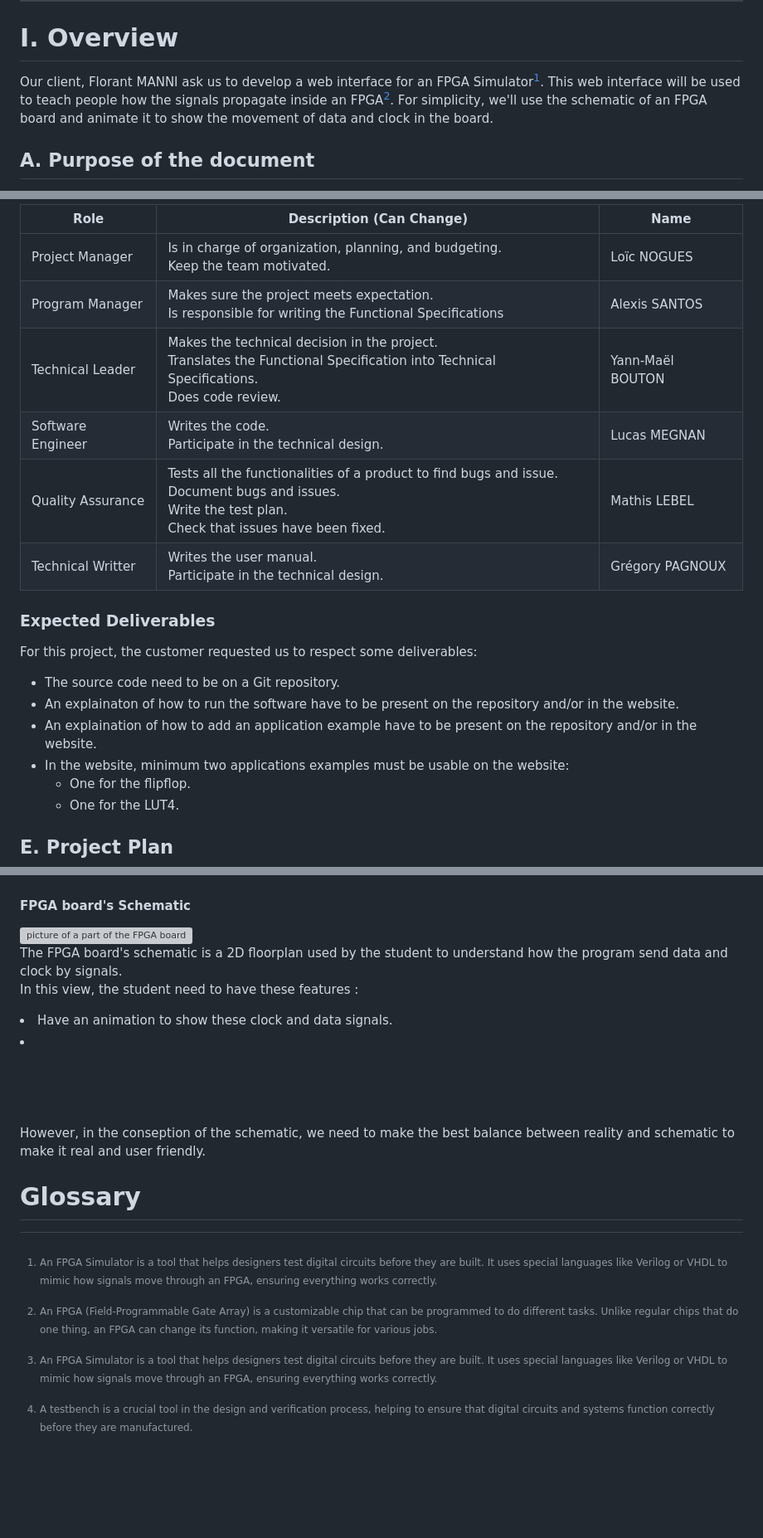
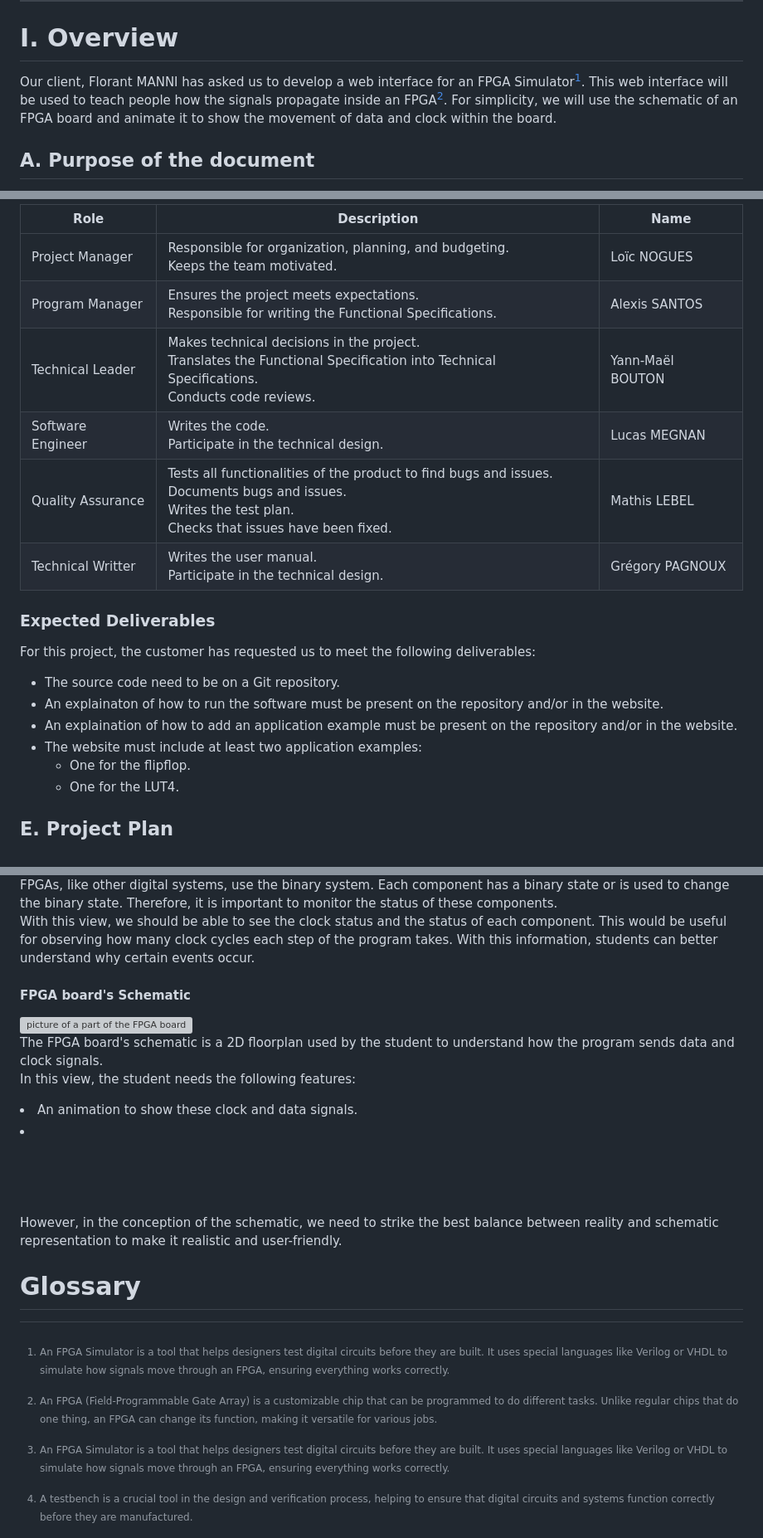
Before and after one commit to algosup/2024-2025-project-4-web-fpga-team-1, a Markdown page: functionalSpecifications.md, 3 parts joined by grey strips. Shown: that part at 83% size. Rendered like a GitHub page; blank space fills up the shorter version; grey boxes are pictures that could not be loaded.

```diff
--- a/functionalSpecifications.md
+++ b/functionalSpecifications.md
@@ -67,7 +68,7 @@
 
 # I. Overview
 
-Our client, Florant MANNI ask us to develop a web interface for an FPGA Simulator[^1]. This web interface will be used to teach people how the signals propagate inside an FPGA[^2]. For simplicity, we'll use the schematic of an FPGA board and animate it to show the movement of data and clock in the board.
+Our client, Florant MANNI has asked us to develop a web interface for an FPGA Simulator[^1]. This web interface will be used to teach people how the signals propagate inside an FPGA[^2]. For simplicity, we will use the schematic of an FPGA board and animate it to show the movement of data and clock within the board.
 
 ## A. Purpose of the document
 
@@ -176,20 +177,20 @@ As defined at the beginning, the team is arranged in the following manner :
 
-| Role              | Description  (Can Change)                                                                                                                                           | Name             |
-| ----------------- | ------------------------------------------------------------------------------------------------------------------------------------------------------------------- | ---------------- |
-| Project Manager   | Is in charge of organization, planning, and budgeting. <br> Keep the team motivated.                                                                                | Loïc NOGUES      |
-| Program Manager   | Makes sure the project meets expectation. <br> Is responsible for writing the Functional Specifications                                                             | Alexis SANTOS    |
-| Technical Leader  | Makes the technical decision in the project. <br> Translates the Functional Specification into Technical Specifications. <br> Does code review.                     | Yann-Maël BOUTON |
-| Software Engineer | Writes the code. <br> Participate in the technical design.                                                                                                          | Lucas MEGNAN     |
-| Quality Assurance | Tests all the functionalities of a product to find bugs and issue. <br> Document bugs and issues. <br> Write the test plan. <br> Check that issues have been fixed. | Mathis LEBEL     |
-| Technical Writter | Writes the user manual. <br> Participate in the technical design.                                                                                                   | Grégory PAGNOUX  |
+| Role              | Description                                                                                                                                                           | Name             |
+| ----------------- | --------------------------------------------------------------------------------------------------------------------------------------------------------------------- | ---------------- |
+| Project Manager   | Responsible for organization, planning, and budgeting. <br> Keeps the team motivated.                                                                                 | Loïc NOGUES      |
+| Program Manager   | Ensures the project meets expectations.<br> Responsible for writing the Functional Specifications.                                                                    | Alexis SANTOS    |
+| Technical Leader  | Makes technical decisions in the project. <br> Translates the Functional Specification into Technical Specifications. <br> Conducts code reviews.                     | Yann-Maël BOUTON |
+| Software Engineer | Writes the code. <br> Participate in the technical design.                                                                                                            | Lucas MEGNAN     |
+| Quality Assurance | Tests all functionalities of the product to find bugs and issues. <br> Documents bugs and issues. <br> Writes the test plan. <br> Checks that issues have been fixed. | Mathis LEBEL     |
+| Technical Writter | Writes the user manual. <br> Participate in the technical design.                                                                                                     | Grégory PAGNOUX  |
 
 ### Expected Deliverables
 
-For this project, the customer requested us to respect some deliverables:
+For this project, the customer has requested us to meet the following deliverables:
 * The source code need to be on a Git repository.
-* An explainaton of how to run the software have to be present on the repository and/or in the website.
-* An explaination of how to add an application example have to be present on the repository and/or in the website.
-* In the website, minimum two applications examples must be usable on the website:
+* An explainaton of how to run the software must be present on the repository and/or in the website.
+* An explaination of how to add an application example must be present on the repository and/or in the website.
+* The website must include at least two application examples:
   * One for the flipflop.
   * One for the LUT4.
 
@@ -287,6 +290,6 @@ In this three views, the user have some features :
    <div style='flex: 1'>
    <p>
-
+   FPGAs, like other digital systems, use the binary system. Each component has a binary state or is used to change the binary state. Therefore, it is important to monitor the status of these components. <br> With this view, we should be able to see the clock status and the status of each component. This would be useful for observing how many clock cycles each step of the program takes. With this information, students can better understand why certain events occur.
    </p>
 </div>
 <div style='clear: both'></div>
@@ -298,13 +301,13 @@ In this three views, the user have some features :
    <img src='pictures\FPGABoardRepresentation.png' alt='picture of a part of the FPGA board' style='float: right; margin-left: 20px; max-width: 45%; width: 500px; height: auto; position: relative' >
    <div style='flex: 1'>
    <p>
-   The FPGA board's schematic is a 2D floorplan used by the student to understand how the program send data and clock by signals. <br>
-   In this view, the student need to have these features :<br>
-   <li>Have an animation to show these clock and data signals.</li>
+   The FPGA board's schematic is a 2D floorplan used by the student to understand how the program sends data and clock signals. <br>
+   In this view, the student needs the following features:<br>
+   <li>An animation to show these clock and data signals.</li>
    <li></li>
 
    <br><br><br><br>
-   However, in the conseption of the schematic, we need to make the best balance between reality and schematic to make it real and user friendly.
+   However, in the conception of the schematic, we need to strike the best balance between reality and schematic representation to make it realistic and user-friendly.
    </p>
 </div>
 <div style='clear: both'></div>
@@ -313,7 +316,7 @@ In this three views, the user have some features :
 
 # Glossary
 
-[^1]: An FPGA Simulator is a tool that helps designers test digital circuits before they are built. It uses special languages like Verilog or VHDL to mimic how signals move through an FPGA, ensuring everything works correctly.
+[^1]: An FPGA Simulator is a tool that helps designers test digital circuits before they are built. It uses special languages like Verilog or VHDL to simulate how signals move through an FPGA, ensuring everything works correctly.
 
 [^2]: An FPGA (Field-Programmable Gate Array) is a customizable chip that can be programmed to do different tasks. Unlike regular chips that do one thing, an FPGA can change its function, making it versatile for various jobs.
 
```
Also changed, not shown: other parts of functionalSpecifications.md (+63 -60 lines), pictures/FPGASignals.png (added).
